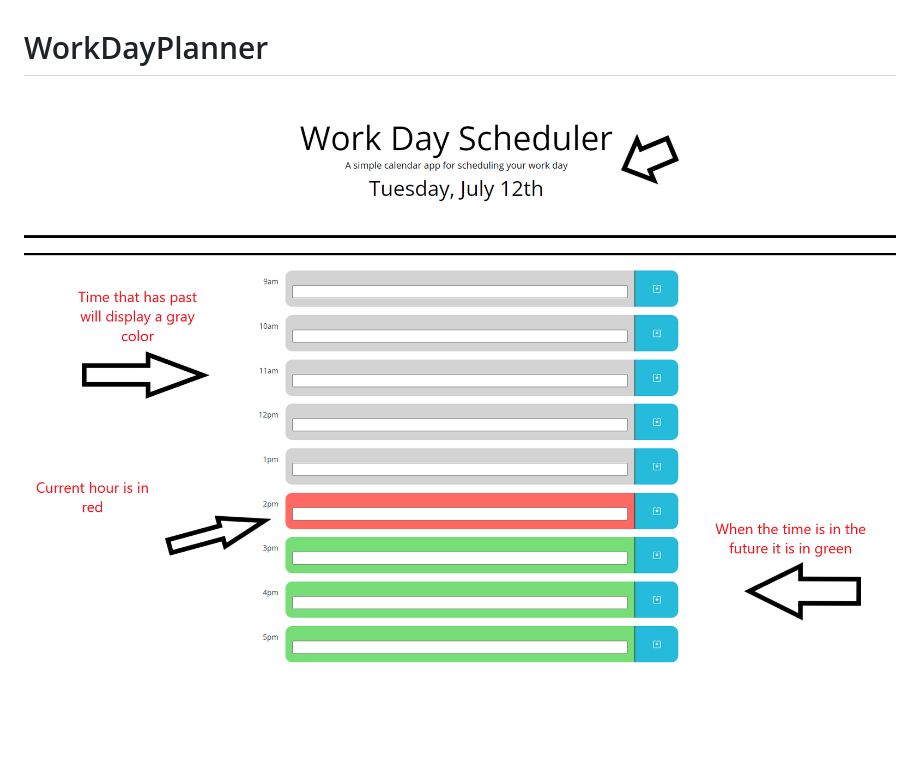
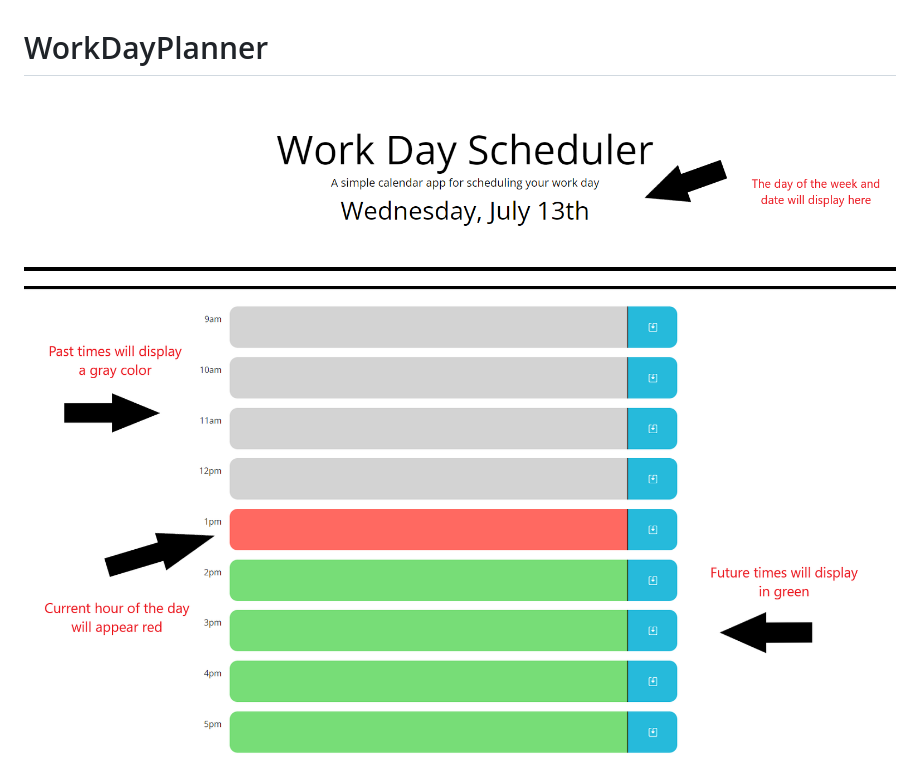
Before and after one commit to Castoreno05/WorkDayPlanner, a Markdown page: README.md, the part around the change. GitHub-like rendering; pictures changed too: Images/Color Theme.png (added), Images/Color Time.png (deleted), Images/Intro.png; blank space fills up the shorter version.

Commit message:
Re-added the images

```diff
--- a/README.md
+++ b/README.md
@@ -8,7 +8,7 @@ Throughout the day tasks build up making the  becomes harder to manage time effi
 
 ![WorkDayPlanner](./Images/Intro.png)
 
-![WorkDayPlanner](./Images/Color%20Time.png)
+![WorkDayPlanner](./Images/Color%20Theme.png)
 
 ![WorkDayPlanner](./Images/Save%20Info.png)
 
```
